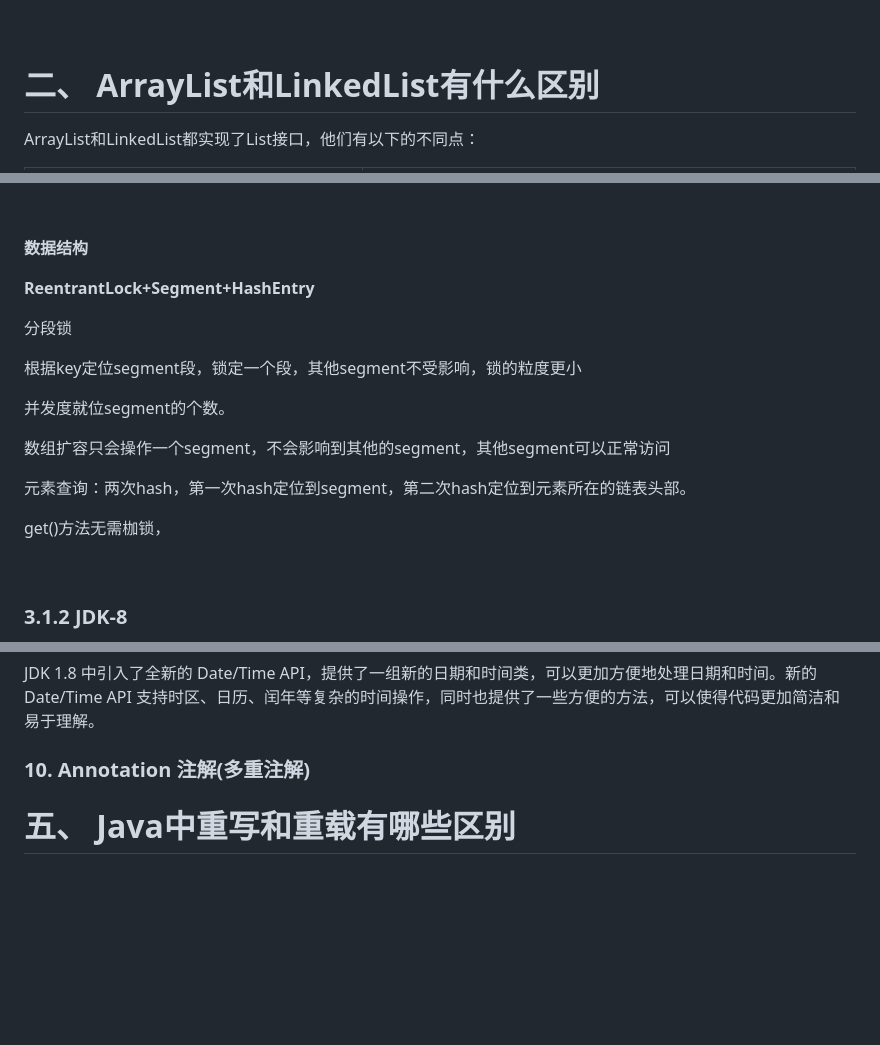
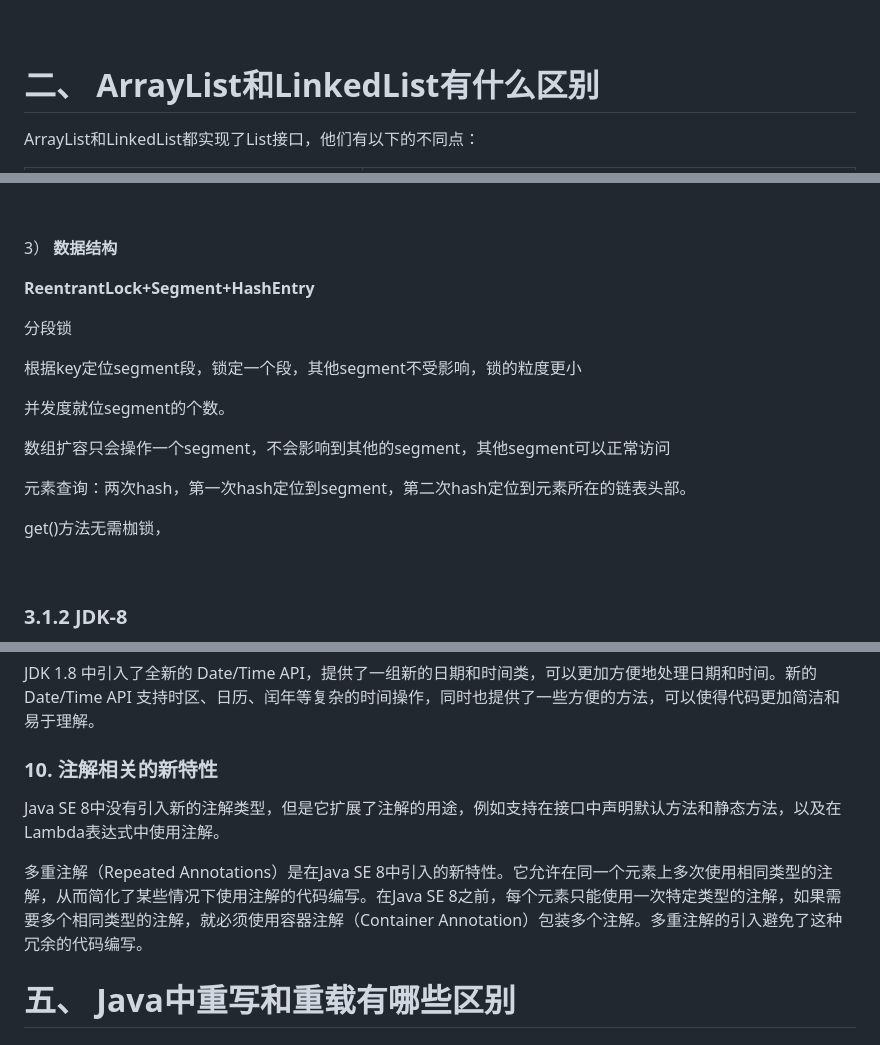
Before and after one commit to Sui-Xing/SDorAILearningNotebook, a Markdown page: 后端/Java/java基础.md, 3 parts joined by grey strips. GitHub-like rendering; blank space fills up the shorter version.

```diff
--- a/后端/Java/java基础.md
+++ b/后端/Java/java基础.md
@@ -12,5 +12,5 @@
 
-&nbsp;
+
 
 # 二、 ArrayList和LinkedList有什么区别
 
@@ -97,7 +97,7 @@ ReentrantLock 与 synchronized 相比，有以下几个优点：
 
 
 
-**数据结构**
+3） **数据结构**
 
 **ReentrantLock+Segment+HashEntry**
 
@@ -112,8 +112,6 @@ ReentrantLock 与 synchronized 相比，有以下几个优点：
 元素查询：两次hash，第一次hash定位到segment，第二次hash定位到元素所在的链表头部。
 
 get()方法无需枷锁，
-
-
 
 
 
@@ -185,7 +239,11 @@ JDK 1.8 中引入了函数式接口的概念，它是一种只包含一个抽象
 
 JDK 1.8 中引入了全新的 Date/Time API，提供了一组新的日期和时间类，可以更加方便地处理日期和时间。新的 Date/Time API 支持时区、日历、闰年等复杂的时间操作，同时也提供了一些方便的方法，可以使得代码更加简洁和易于理解。
 
-### 10. Annotation 注解(多重注解)
+### 10. 注解相关的新特性
+
+Java SE 8中没有引入新的注解类型，但是它扩展了注解的用途，例如支持在接口中声明默认方法和静态方法，以及在Lambda表达式中使用注解。
+
+多重注解（Repeated Annotations）是在Java SE 8中引入的新特性。它允许在同一个元素上多次使用相同类型的注解，从而简化了某些情况下使用注解的代码编写。在Java SE 8之前，每个元素只能使用一次特定类型的注解，如果需要多个相同类型的注解，就必须使用容器注解（Container Annotation）包装多个注解。多重注解的引入避免了这种冗余的代码编写。
 
 # 五、 Java中重写和重载有哪些区别
 
```
Also changed, not shown: other parts of 后端/Java/java基础.md (+61 -5 lines).
